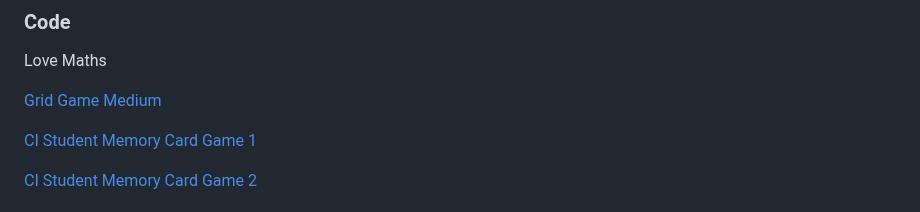
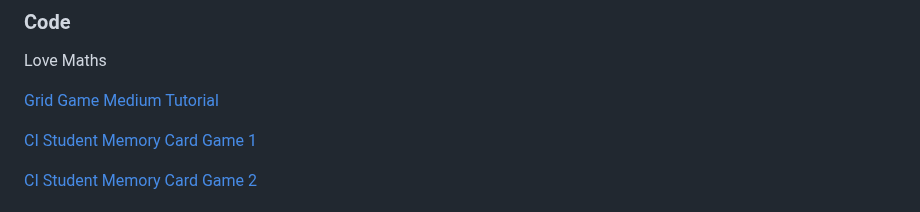
Before and after one commit to KSDunne/yoga_flip, a Markdown page: README.md, the part around the change. Rendered like a GitHub page.

Commit message:
Update credits for code in README 2

```diff
--- a/README.md
+++ b/README.md
@@ -264,7 +264,7 @@ The main color I am taking from the secondary color palette is: Pink
 
 Love Maths
 
-[Grid Game Medium](https://medium.com/free-code-camp/vanilla-javascript-tutorial-build-a-memory-game-in-30-minutes-e542c4447eae/)
+[Grid Game Medium Tutorial](https://medium.com/free-code-camp/vanilla-javascript-tutorial-build-a-memory-game-in-30-minutes-e542c4447eae/)
 
 [CI Student Memory Card Game 1](https://github.com/moirahartigan/Portfolio-2---Alien-Memory-Game/tree/master)
 
```
